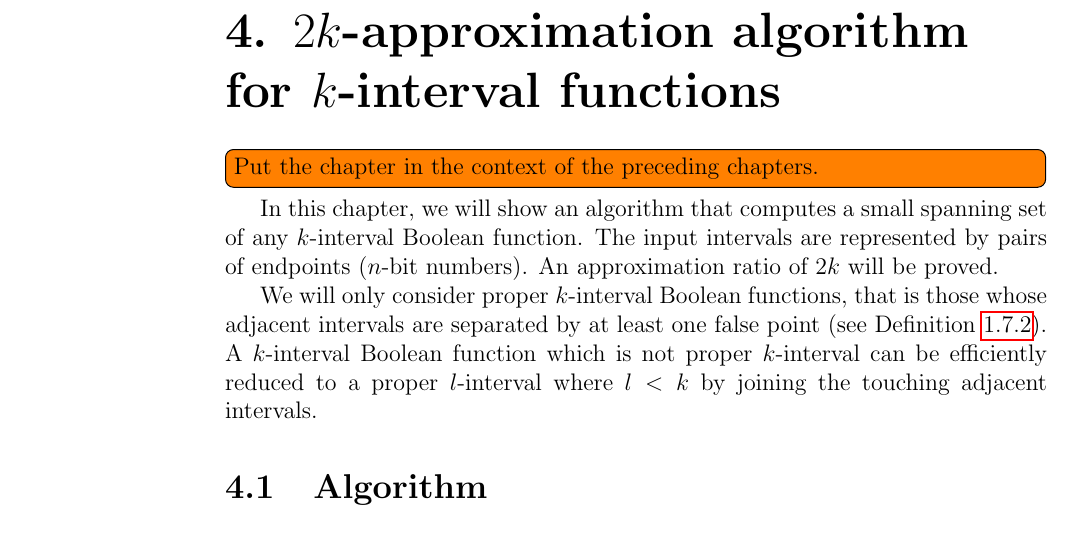
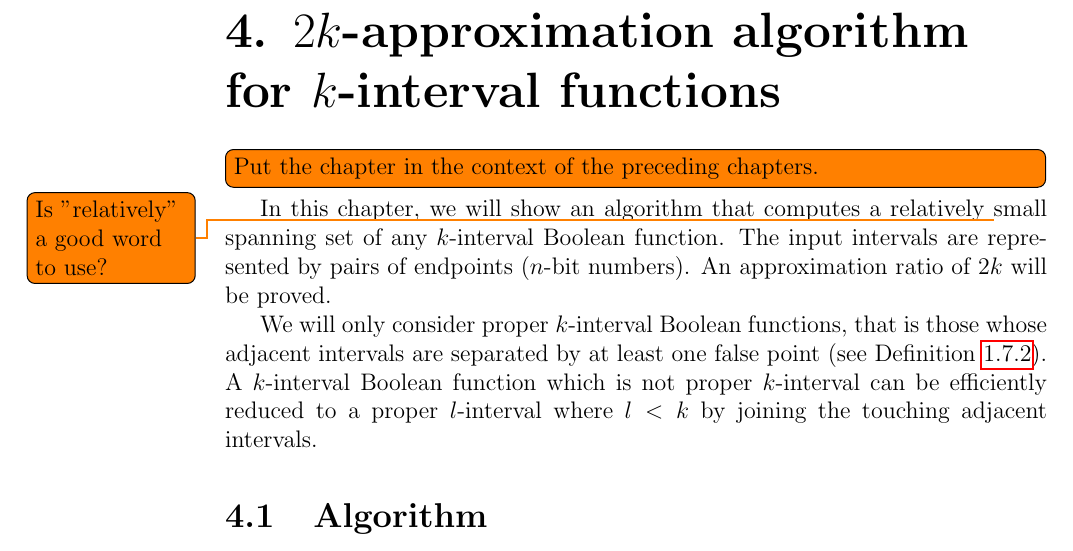
Before and after one commit to filipbartek/ibf, a LaTeX thesis (thesis.tex, which reads thesis/2kapprox.tex): part of page 26 of 36, cut so that both start at the same text. Compiled offline with pdfLaTeX.

Commit message:
2kapprox: Add "relatively" to "small spanning set"

```diff
--- a/thesis/2kapprox.tex
+++ b/thesis/2kapprox.tex
@@ -6,7 +6,9 @@ for \texorpdfstring{$k$}{k}-interval functions}
 
 In this chapter,
 we will show an algorithm that computes
-a small spanning set
+a relatively
+\todo{Is "relatively" a good word to use?}
+small spanning set
 of any $k$-interval Boolean function.
 The input intervals are represented by pairs of endpoints
 ($n$-bit numbers).
```
